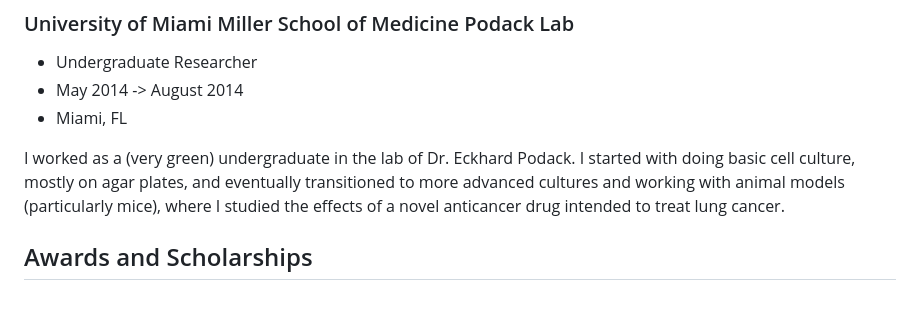
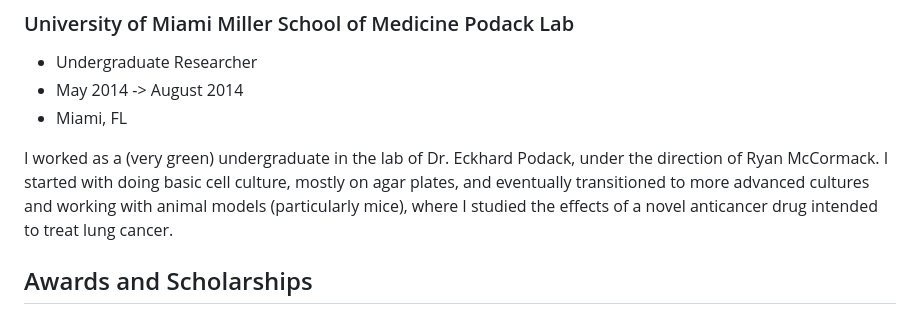
Before and after one commit to LucianoLaratelli/laratel.li, a Markdown page: content/cv.md, the part around the change. Rendered like a GitHub page.

Commit message:
add Dr. McCormack

```diff
--- a/content/cv.md
+++ b/content/cv.md
@@ -168,7 +168,7 @@ I worked as an undergraduate researcher in Dr. James Leahy's lab, under the dire
 - May 2014 -> August 2014
 - Miami, FL
 
-I worked as a (very green) undergraduate in the lab of Dr. Eckhard Podack. I started with doing basic cell culture, mostly on agar plates, and eventually transitioned to more advanced cultures and working with animal models (particularly mice), where I studied the effects of a novel anticancer drug intended to treat lung cancer.
+I worked as a (very green) undergraduate in the lab of Dr. Eckhard Podack, under the direction of Ryan McCormack. I started with doing basic cell culture, mostly on agar plates, and eventually transitioned to more advanced cultures and working with animal models (particularly mice), where I studied the effects of a novel anticancer drug intended to treat lung cancer.
 
 ## Awards and Scholarships
 
```
